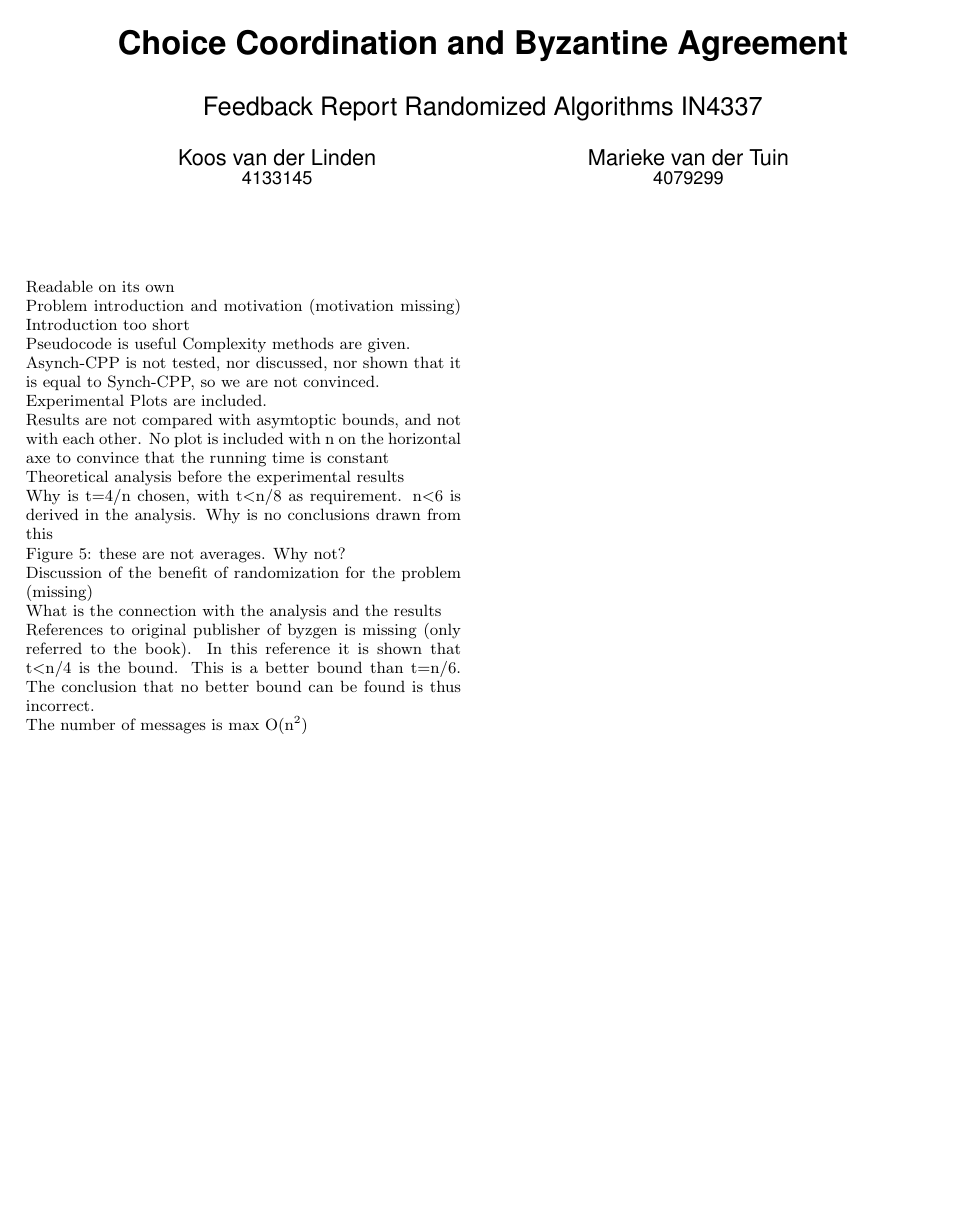
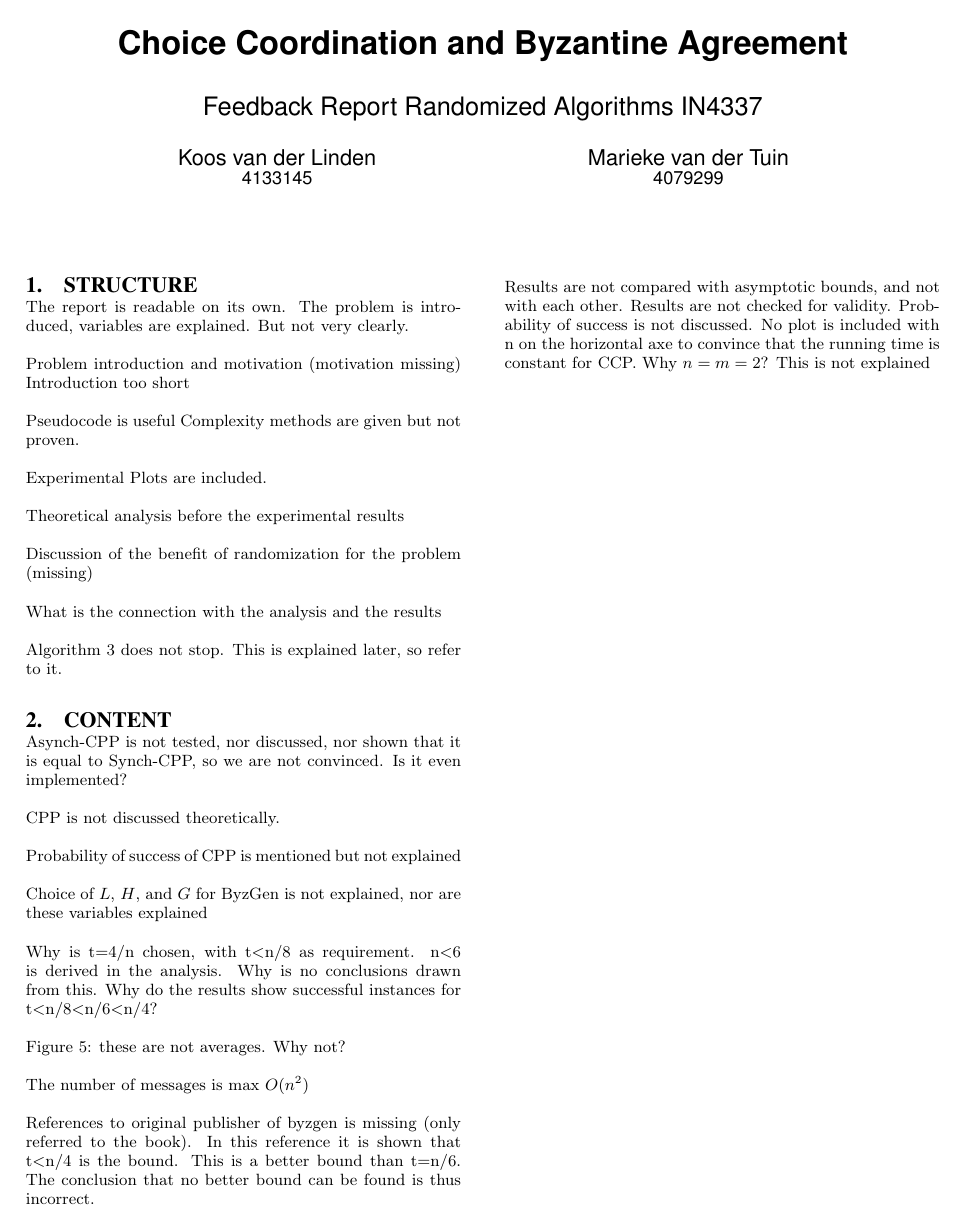
Before and after one commit to mvandertuin/RandomizedAlgorithmsLP, a LaTeX paper (Feedback/feedback.tex): the whole page. Compiled offline with pdfLaTeX.

Commit message:
List of comments for feedback

```diff
--- a/Feedback/feedback.tex
+++ b/Feedback/feedback.tex
@@ -23,36 +23,55 @@ Koos van der Linden \\ \affaddr{4133145}
 Marieke van der Tuin \\ \affaddr{4079299}
 }
 \maketitle
+\section{Structure}
 
-Readable on its own
+The report is readable on its own. The problem is introduced, variables are explained. But not very clearly.
 
 Problem introduction and motivation (motivation missing)
 Introduction too short
 
 Pseudocode is useful
-Complexity methods are given.
+Complexity methods are given but not proven.
 
-Asynch-CPP is not tested, nor discussed, nor shown that it is equal to Synch-CPP, so we are not convinced.
 
 Experimental Plots are included.
 
-Results are not compared with asymtoptic bounds, and not with each other.
-No plot is included with n on the horizontal axe to convince that the running time is constant
+
 
 Theoretical analysis before the experimental results
-
-Why is t=4/n chosen, with t<n/8 as requirement. n<6 is derived in the analysis. Why is no conclusions drawn from this
-
-Figure 5: these are not averages. Why not?
 
 Discussion of the benefit of randomization for the problem (missing)
 
 What is the connection with the analysis and the results
 
+Algorithm 3 does not stop. This is explained later, so refer to it.
+
+
+
+
+\section{Content}
+
+
+Asynch-CPP is not tested, nor discussed, nor shown that it is equal to Synch-CPP, so we are not convinced. Is it even implemented?
+
+CPP is not discussed theoretically.
+
+Probability of success of CPP is mentioned but not explained
+
+Choice of $L$, $H$, and $G$ for ByzGen is not explained, nor are these variables explained
+
+Why is t=4/n chosen, with t<n/8 as requirement. n<6 is derived in the analysis. Why is no conclusions drawn from this.
+Why do the results show successful instances for t<n/8<n/6<n/4?
+
+Figure 5: these are not averages. Why not?
+
+The number of messages is max $O(n^2)$
+
 References to original publisher of byzgen is missing (only referred to the book).
 In this reference it is shown that t<n/4 is the bound. This is a better bound than t=n/6. The conclusion that no better bound can be found is thus incorrect.
 
-The number of messages is max O(n^2)
-
+Results are not compared with asymptotic bounds, and not with each other.
+Results are not checked for validity. Probability of success is not discussed.
+No plot is included with n on the horizontal axe to convince that the running time is constant for CCP. Why $n=m=2$? This is not explained
 
 \end{document}
```
Also changed, not shown: 1 other file.
